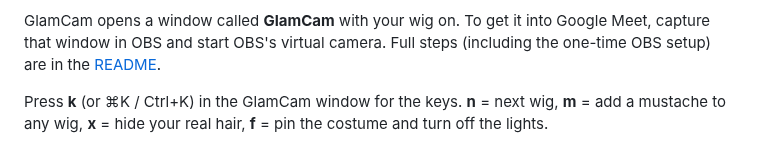
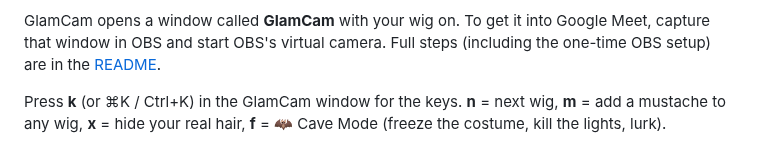
Before and after one commit to jdonohoo/glamcam, a Markdown page: .github/release-notes.md, the part around the change. GitHub-like rendering.

```diff
--- a/.github/release-notes.md
+++ b/.github/release-notes.md
@@ -18,4 +18,4 @@ Glaaron · 🎩 Top Hat · Glaaron Magnifique · 👑 The Ultimate Glaaron (hair
 
 GlamCam opens a window called **GlamCam** with your wig on. To get it into Google Meet, capture that window in OBS and start OBS's virtual camera. Full steps (including the one-time OBS setup) are in the [README](https://github.com/jdonohoo/glamcam#-getting-started).
 
-Press **k** (or ⌘K / Ctrl+K) in the GlamCam window for the keys. **n** = next wig, **m** = add a mustache to any wig, **x** = hide your real hair, **f** = pin the costume and turn off the lights.
+Press **k** (or ⌘K / Ctrl+K) in the GlamCam window for the keys. **n** = next wig, **m** = add a mustache to any wig, **x** = hide your real hair, **f** = 🦇 Cave Mode (freeze the costume, kill the lights, lurk).
```
Also changed, not shown: README.md (+33 -2 lines), assets/cave.png (added), assets/keys.png (added), 2 other files.
